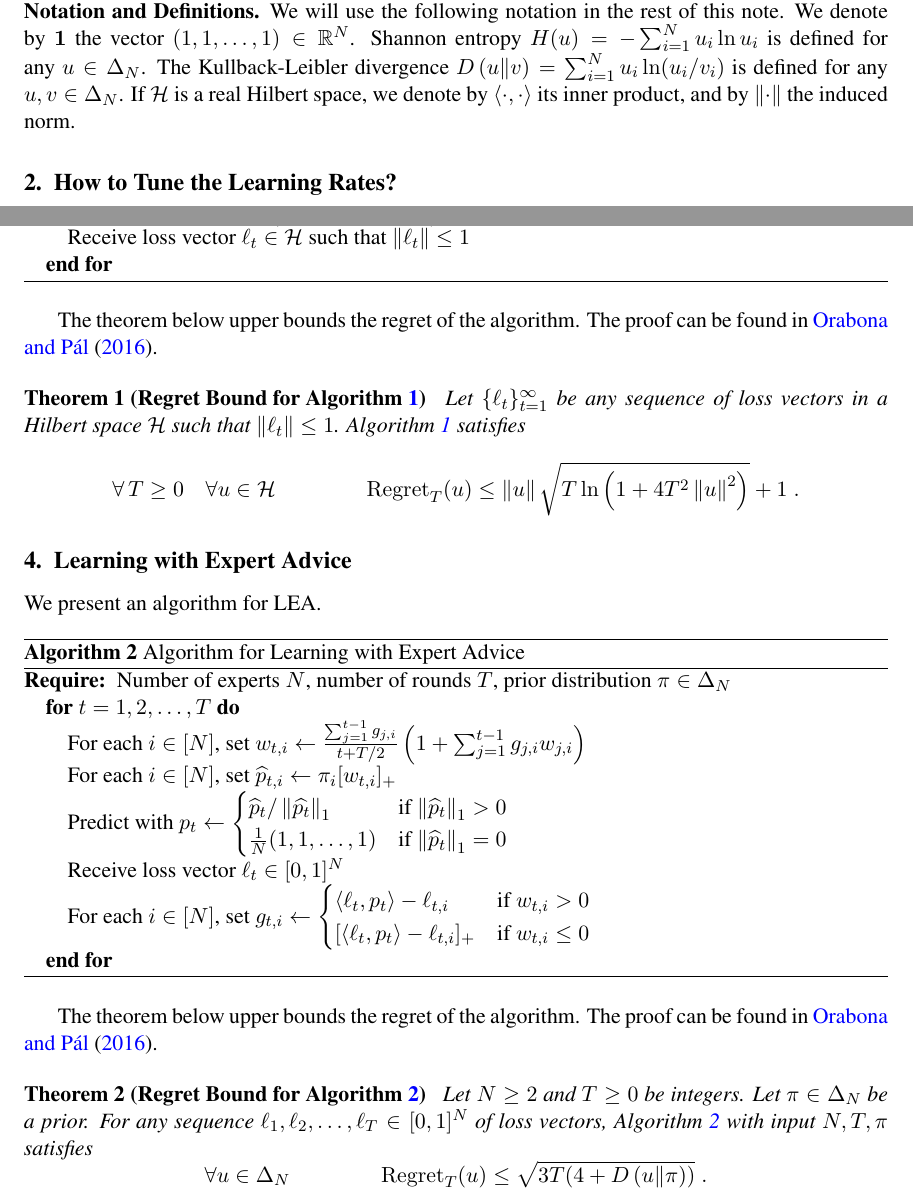
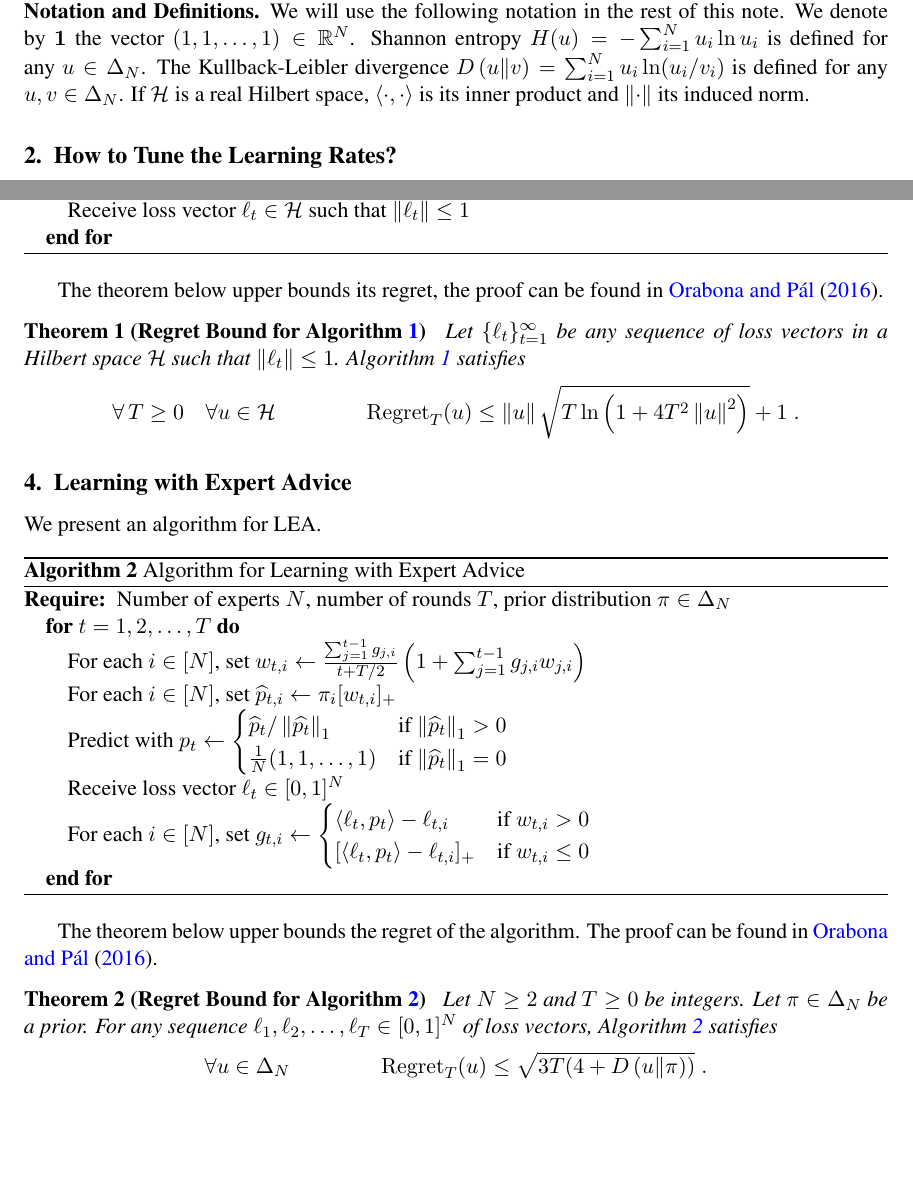
Before and after one commit to DavidPal/coin-betting-and-online-learning, a LaTeX paper (AUTOML-2016-submission/main.tex, which reads AUTOML-2016-submission/experts.tex, AUTOML-2016-submission/hilbert-space-olo.tex, AUTOML-2016-submission/introduction.tex): two parts of pages 2 and 4 of 9, joined at a grey line, cut so that both start at the same text, the shorter picture padded with empty space. Compiled offline with pdfLaTeX.

Commit message:
more shrinking

```diff
--- a/AUTOML-2016-submission/experts.tex
+++ b/AUTOML-2016-submission/experts.tex
@@ -35,7 +35,7 @@ The proof can be found in~\cite{Orabona-Pal-2016-parameter-free}.
 Let $N \ge 2$ and $T \ge 0$ be integers. Let $\pi \in \Delta_N$ be a prior.
 For any sequence $\ell_1, \ell_2, \dots, \ell_T \in
 [0,1]^N$ of loss vectors, Algorithm~\ref{algorithm:experts}
-with input $N,T,\pi$ satisfies
+satisfies
 $$
 \forall u \in \Delta_N \qquad \qquad \Regret_T(u) \le \sqrt{3T (4 + \KL{u}{\pi})} \; .
 $$
--- a/AUTOML-2016-submission/hilbert-space-olo.tex
+++ b/AUTOML-2016-submission/hilbert-space-olo.tex
@@ -17,8 +17,8 @@ over real Hilbert space $\H$. The algorithm can be used as drop-in replacement f
 \end{algorithmic}
 \end{algorithm}
 
-The theorem below upper bounds the regret of the algorithm.
-The proof can be found in~\cite{Orabona-Pal-2016-parameter-free}.
+The theorem below upper bounds its regret,
+the proof can be found in~\cite{Orabona-Pal-2016-parameter-free}.
 
 \begin{theorem}[Regret Bound for Algorithm~\ref{algorithm:hilbert-space-olo}]
 \label{theorem:hilbert-space-olo-regret}
--- a/AUTOML-2016-submission/introduction.tex
+++ b/AUTOML-2016-submission/introduction.tex
@@ -64,5 +64,5 @@ in the rest of this note. We denote by $\indicator$ the vector $(1,1,\dots,1)
 \in \R^N$. Shannon entropy $H(u) = -\sum_{i=1}^N u_i \ln u_i$ is defined for
 any $u \in \Delta_N$.  The Kullback-Leibler divergence $\KL{u}{v} =
 \sum_{i=1}^N u_i \ln(u_i/v_i)$ is defined for any $u,v \in \Delta_N$. If $\H$
-is a real Hilbert space, we denote by $\langle \cdot, \cdot \rangle$ its inner
-product, and by $\norm{\cdot}$ the induced norm.
+is a real Hilbert space, $\langle \cdot, \cdot \rangle$ is its inner
+product and $\norm{\cdot}$ its induced norm.
```
